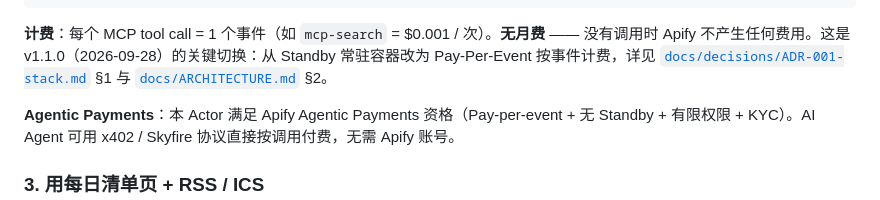
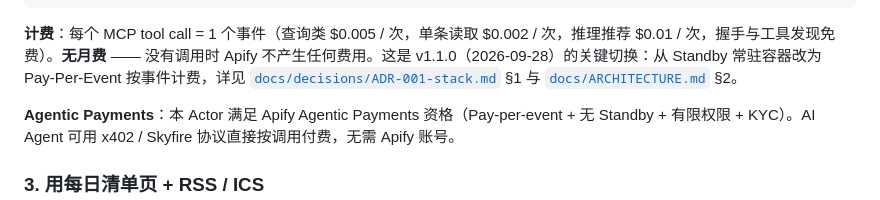
Before and after one commit to PanStories/free-and-cheap-tokens, a Markdown page: README.md, the part around the change. Drawn GitHub-style.

Commit message:
pricing: README.md

````diff
--- a/README.md
+++ b/README.md
@@ -84,7 +84,7 @@ stdio transport 启动后，按 `mcp.json` 配你的 client：
 }
 ```
 
-**计费**：每个 MCP tool call = 1 个事件（如 `mcp-search` = $0.001 / 次）。**无月费** —— 没有调用时 Apify 不产生任何费用。这是 v1.1.0（2026-09-28）的关键切换：从 Standby 常驻容器改为 Pay-Per-Event 按事件计费，详见 [`docs/decisions/ADR-001-stack.md`](docs/decisions/ADR-001-stack.md) §1 与 [`docs/ARCHITECTURE.md`](docs/ARCHITECTURE.md) §2。
+**计费**：每个 MCP tool call = 1 个事件（查询类 $0.005 / 次，单条读取 $0.002 / 次，推理推荐 $0.01 / 次，握手与工具发现免费）。**无月费** —— 没有调用时 Apify 不产生任何费用。这是 v1.1.0（2026-09-28）的关键切换：从 Standby 常驻容器改为 Pay-Per-Event 按事件计费，详见 [`docs/decisions/ADR-001-stack.md`](docs/decisions/ADR-001-stack.md) §1 与 [`docs/ARCHITECTURE.md`](docs/ARCHITECTURE.md) §2。
 
 **Agentic Payments**：本 Actor 满足 Apify Agentic Payments 资格（Pay-per-event + 无 Standby + 有限权限 + KYC）。AI Agent 可用 x402 / Skyfire 协议直接按调用付费，无需 Apify 账号。
 
````
